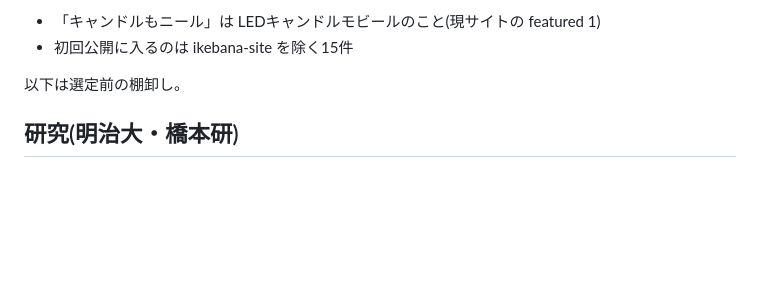
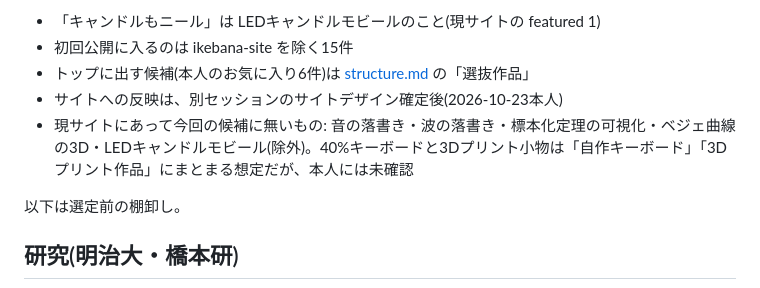
Before and after one commit to morikawa976321/portfolio, a Markdown page: docs/candidate-works.md, the part around the change. Drawn GitHub-style; blank space fills up the shorter version.

```diff
--- a/docs/candidate-works.md
+++ b/docs/candidate-works.md
@@ -29,6 +29,9 @@
 
 - 「キャンドルもニール」は LEDキャンドルモビールのこと(現サイトの featured 1)
 - 初回公開に入るのは ikebana-site を除く15件
+- トップに出す候補(本人のお気に入り6件)は [structure.md](structure.md) の「選抜作品」
+- サイトへの反映は、別セッションのサイトデザイン確定後(2026-10-23本人)
+- 現サイトにあって今回の候補に無いもの: 音の落書き・波の落書き・標本化定理の可視化・ベジェ曲線の3D・LEDキャンドルモビール(除外)。40%キーボードと3Dプリント小物は「自作キーボード」「3Dプリント作品」にまとまる想定だが、本人には未確認
 
 以下は選定前の棚卸し。
 
```
Also changed, not shown: docs/structure.md (+5 -1 lines).
